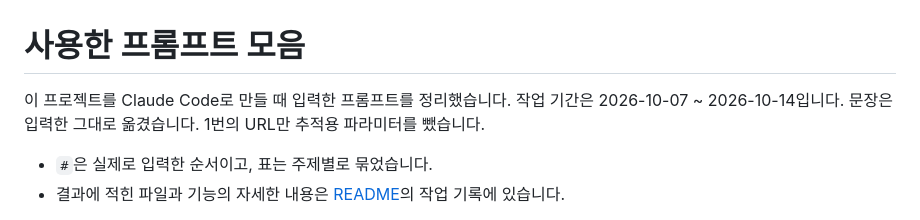
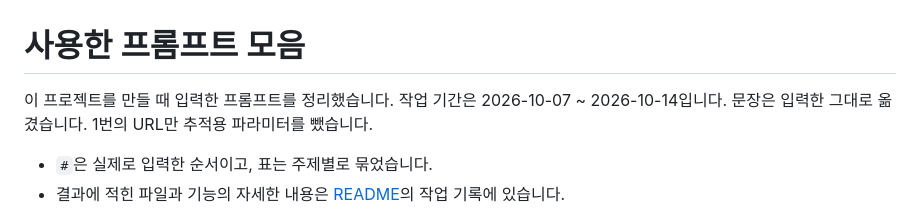
Before and after one commit to leesm3528-netizen/mediapipe-webcam, a Markdown page: PROMPTS.md, the part around the change. Rendered like a GitHub page.

Commit message:
문서 소개 문구 정리

```diff
--- a/PROMPTS.md
+++ b/PROMPTS.md
@@ -1,6 +1,6 @@
 # 사용한 프롬프트 모음
 
-이 프로젝트를 Claude Code로 만들 때 입력한 프롬프트를 정리했습니다. 작업 기간은 2026-10-07 ~ 2026-10-14입니다.
+이 프로젝트를 만들 때 입력한 프롬프트를 정리했습니다. 작업 기간은 2026-10-07 ~ 2026-10-14입니다.
 문장은 입력한 그대로 옮겼습니다. 1번의 URL만 추적용 파라미터를 뺐습니다.
 
 - `#`은 실제로 입력한 순서이고, 표는 주제별로 묶었습니다.
```
